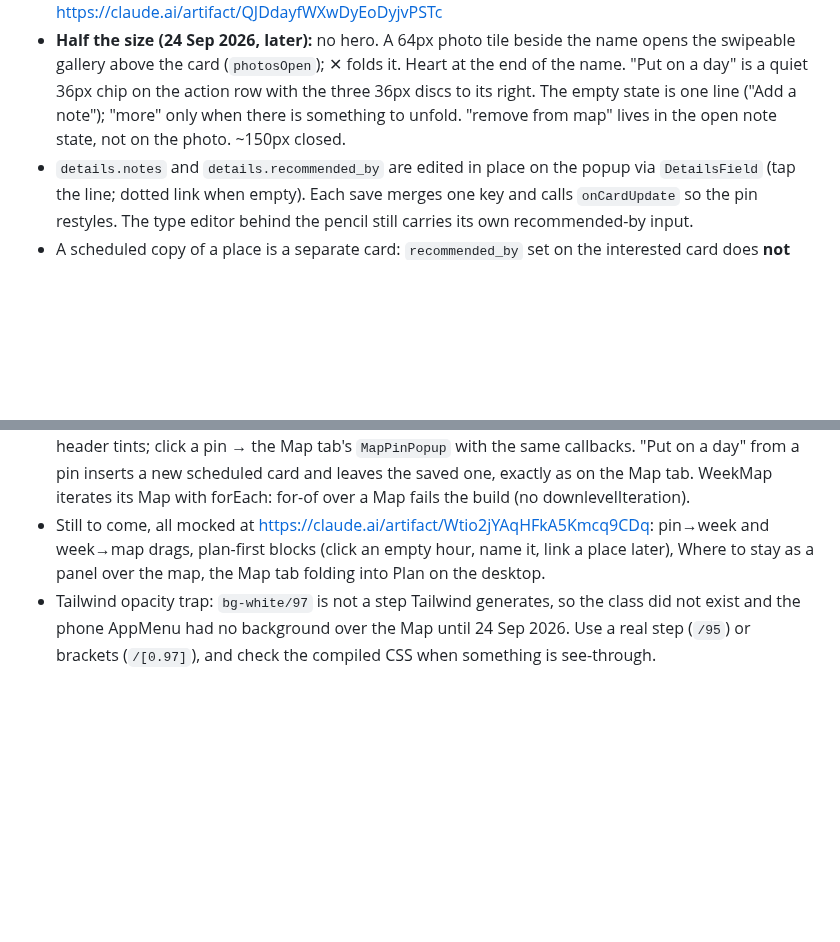
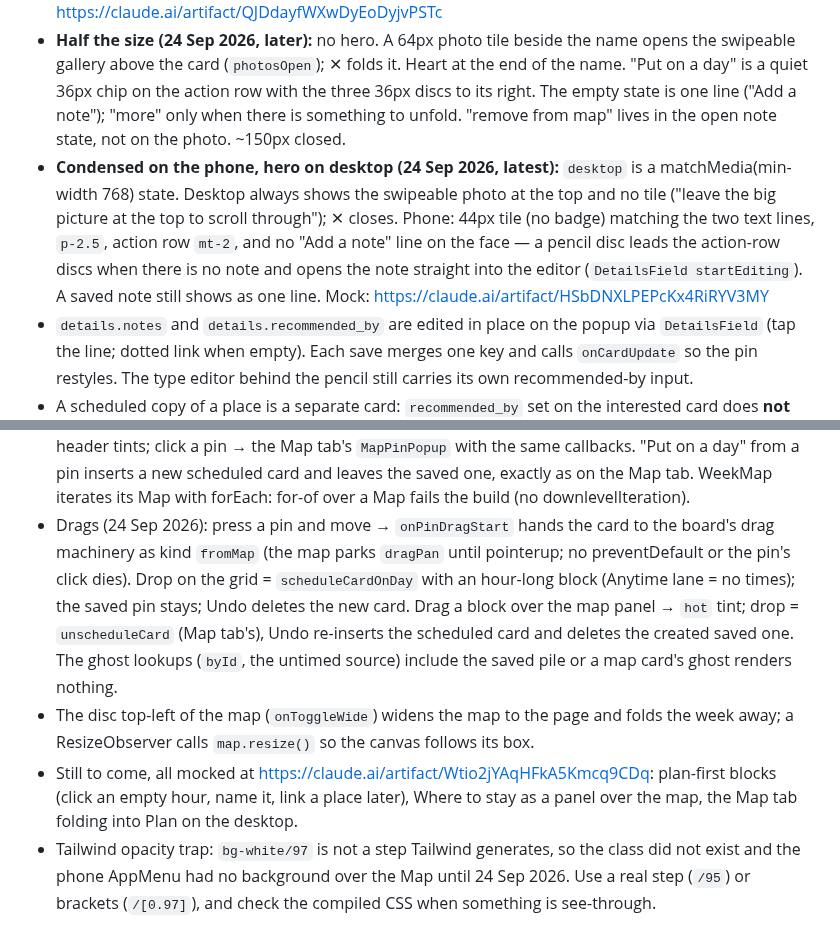
Before and after one commit to bdirenfeld/roam, a Markdown page: CLAUDE.md, 2 parts joined by grey strips. GitHub-like rendering; blank space fills up the shorter version.

Commit message:
CLAUDE.md: condensed pin card, week drags, widen disc
Co-Authored-By: Claude Fable 5.1 <noreply@anthropic.com>

```diff
--- a/CLAUDE.md
+++ b/CLAUDE.md
@@ -132,6 +132,13 @@ The benchmark: someone opens Roam in a Centurion Lounge and the person next to t
   "Put on a day" is a quiet 36px chip on the action row with the three 36px discs to its
   right. The empty state is one line ("Add a note"); "more" only when there is something to
   unfold. "remove from map" lives in the open note state, not on the photo. ~150px closed.
+- **Condensed on the phone, hero on desktop (24 Sep 2026, latest):** `desktop` is a
+  matchMedia(min-width 768) state. Desktop always shows the swipeable photo at the top and
+  no tile ("leave the big picture at the top to scroll through"); ✕ closes. Phone: 44px tile
+  (no badge) matching the two text lines, `p-2.5`, action row `mt-2`, and no "Add a note"
+  line on the face — a pencil disc leads the action-row discs when there is no note and
+  opens the note straight into the editor (`DetailsField startEditing`). A saved note still
+  shows as one line. Mock: https://claude.ai/artifact/HSbDNXLPEPcKx4RiRYV3MY
 - `details.notes` and `details.recommended_by` are edited in place on the popup via `DetailsField` (tap the line; dotted link when empty). Each save merges one key and calls `onCardUpdate` so the pin restyles. The type editor behind the pencil still carries its own recommended-by input.
 - A scheduled copy of a place is a separate card: `recommended_by` set on the interested card does **not** carry to the in_itinerary card, and the map shows the scheduled (filled) pin first. `scheduleCardOnDay` should copy it; until it does, set both.
 
@@ -1451,9 +1458,18 @@ the component mounted and you are looking at throttling, not a broken map.
   tab's `MapPinPopup` with the same callbacks. "Put on a day" from a pin inserts a new
   scheduled card and leaves the saved one, exactly as on the Map tab. WeekMap iterates its
   Map with forEach: for-of over a Map fails the build (no downlevelIteration).
-- Still to come, all mocked at https://claude.ai/artifact/Wtio2jYAqHFkA5Kmcq9CDq: pin→week
-  and week→map drags, plan-first blocks (click an empty hour, name it, link a place later),
-  Where to stay as a panel over the map, the Map tab folding into Plan on the desktop.
+- Drags (24 Sep 2026): press a pin and move → `onPinDragStart` hands the card to the board's
+  drag machinery as kind `fromMap` (the map parks `dragPan` until pointerup; no
+  preventDefault or the pin's click dies). Drop on the grid = `scheduleCardOnDay` with an
+  hour-long block (Anytime lane = no times); the saved pin stays; Undo deletes the new card.
+  Drag a block over the map panel → `hot` tint; drop = `unscheduleCard` (Map tab's), Undo
+  re-inserts the scheduled card and deletes the created saved one. The ghost lookups
+  (`byId`, the untimed source) include the saved pile or a map card's ghost renders nothing.
+- The disc top-left of the map (`onToggleWide`) widens the map to the page and folds the
+  week away; a ResizeObserver calls `map.resize()` so the canvas follows its box.
+- Still to come, all mocked at https://claude.ai/artifact/Wtio2jYAqHFkA5Kmcq9CDq: plan-first
+  blocks (click an empty hour, name it, link a place later), Where to stay as a panel over
+  the map, the Map tab folding into Plan on the desktop.
 - Tailwind opacity trap: `bg-white/97` is not a step Tailwind generates, so the class did not
   exist and the phone AppMenu had no background over the Map until 24 Sep 2026. Use a real
   step (`/95`) or brackets (`/[0.97]`), and check the compiled CSS when something is see-through.
```
